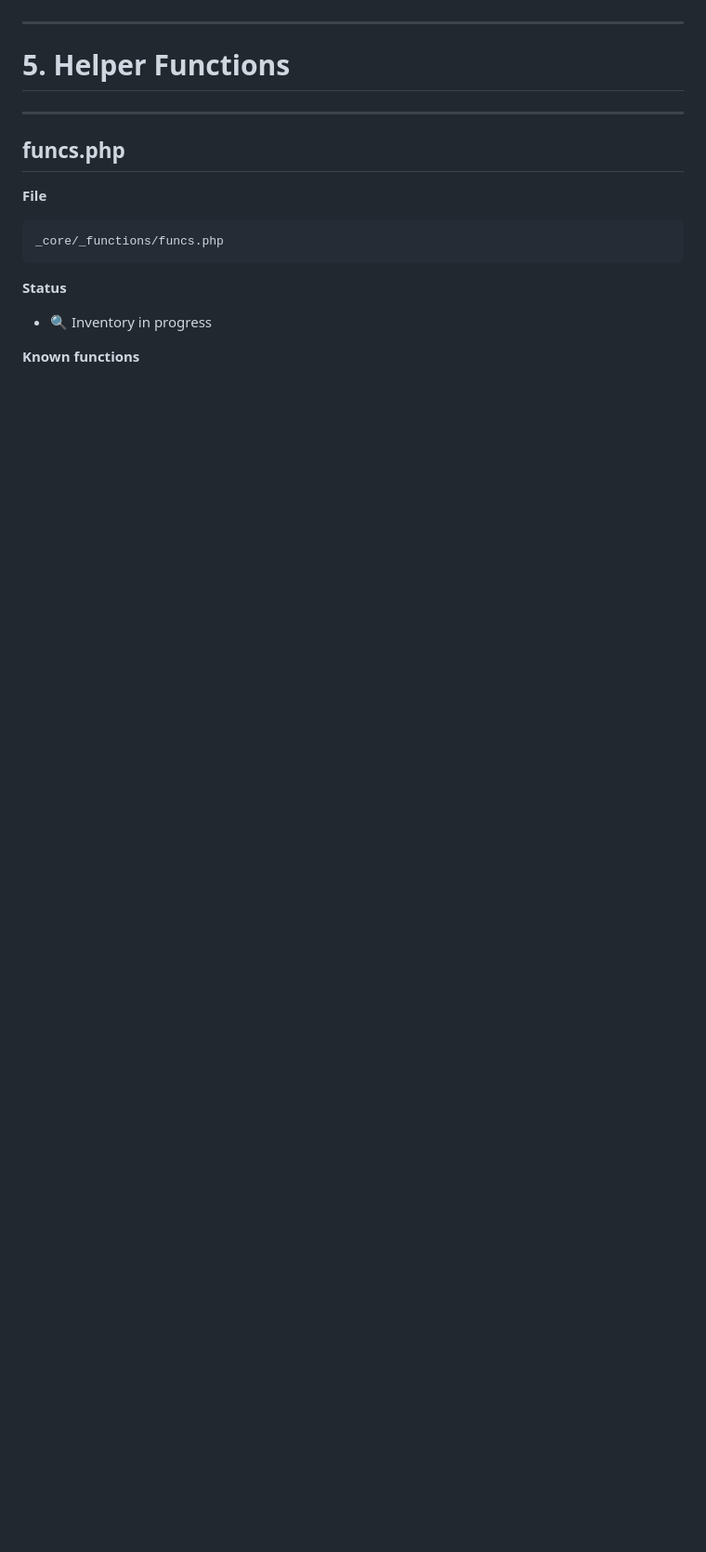
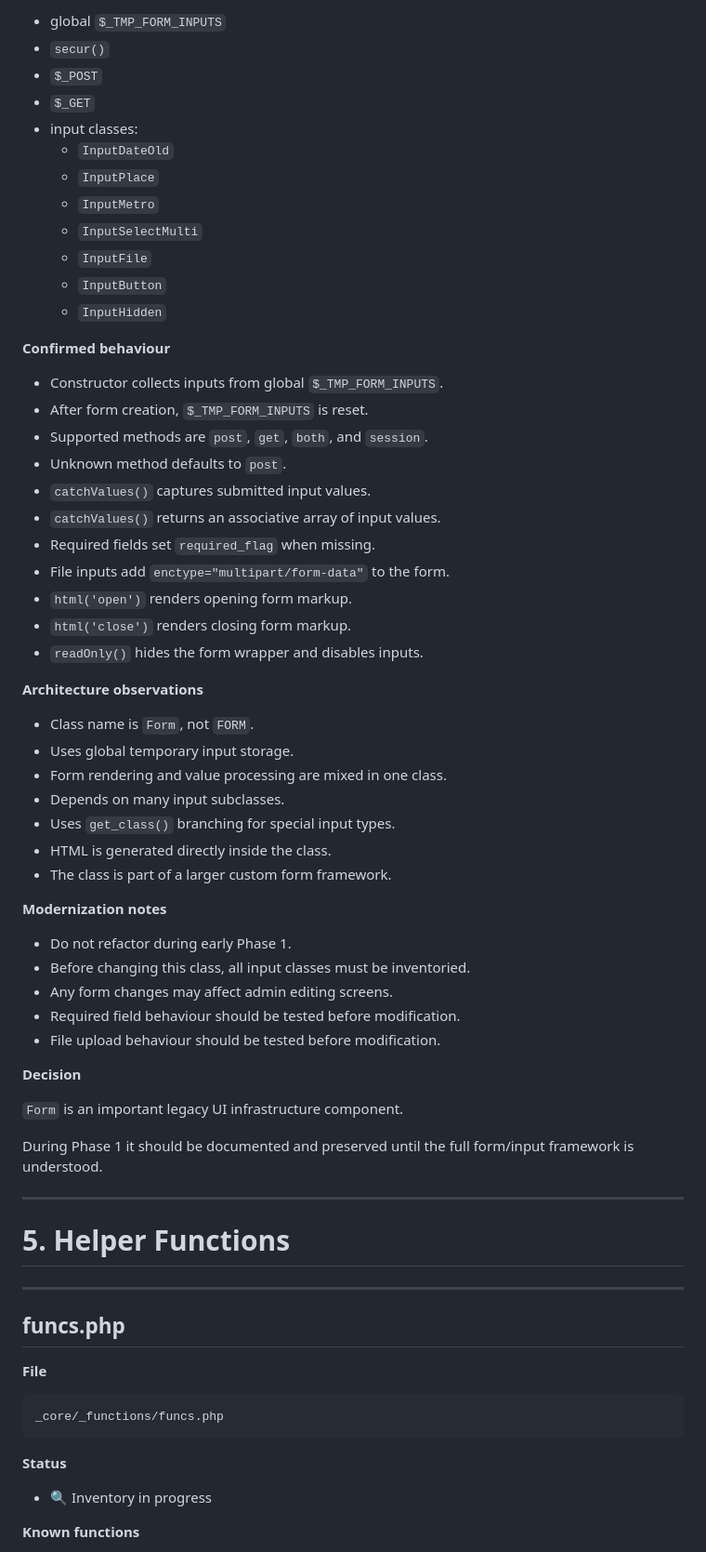
Before and after one commit to vyrlin/premium-avto, a Markdown page: docs/code-inventory.md, the part around one of its changes. Shown at 93% size. Rendered like a GitHub page; blank space fills up the shorter version.

```diff
--- a/docs/code-inventory.md
+++ b/docs/code-inventory.md
@@ -282,3 +452,53 @@ Dynamic form generation.
+- global `$_TMP_FORM_INPUTS`
+- `secur()`
+- `$_POST`
+- `$_GET`
+- input classes:
+  - `InputDateOld`
+  - `InputPlace`
+  - `InputMetro`
+  - `InputSelectMulti`
+  - `InputFile`
+  - `InputButton`
+  - `InputHidden`
+
+**Confirmed behaviour**
+
+- Constructor collects inputs from global `$_TMP_FORM_INPUTS`.
+- After form creation, `$_TMP_FORM_INPUTS` is reset.
+- Supported methods are `post`, `get`, `both`, and `session`.
+- Unknown method defaults to `post`.
+- `catchValues()` captures submitted input values.
+- `catchValues()` returns an associative array of input values.
+- Required fields set `required_flag` when missing.
+- File inputs add `enctype="multipart/form-data"` to the form.
+- `html('open')` renders opening form markup.
+- `html('close')` renders closing form markup.
+- `readOnly()` hides the form wrapper and disables inputs.
+
+**Architecture observations**
+
+- Class name is `Form`, not `FORM`.
+- Uses global temporary input storage.
+- Form rendering and value processing are mixed in one class.
+- Depends on many input subclasses.
+- Uses `get_class()` branching for special input types.
+- HTML is generated directly inside the class.
+- The class is part of a larger custom form framework.
+
+**Modernization notes**
+
+- Do not refactor during early Phase 1.
+- Before changing this class, all input classes must be inventoried.
+- Any form changes may affect admin editing screens.
+- Required field behaviour should be tested before modification.
+- File upload behaviour should be tested before modification.
+
+**Decision**
+
+`Form` is an important legacy UI infrastructure component.
+
+During Phase 1 it should be documented and preserved until the full form/input framework is understood.
 
 ---
 
```
Also changed, not shown: other parts of docs/code-inventory.md (+179 -9 lines).
